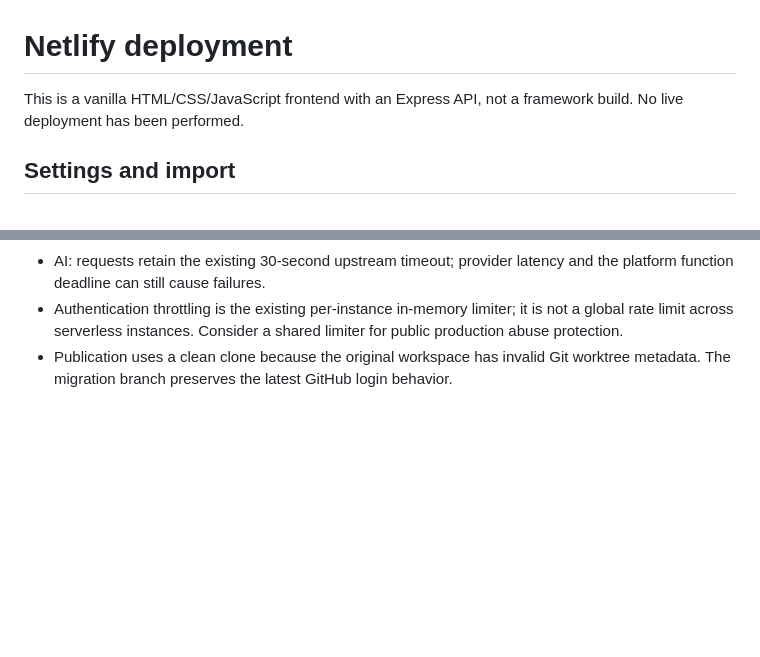
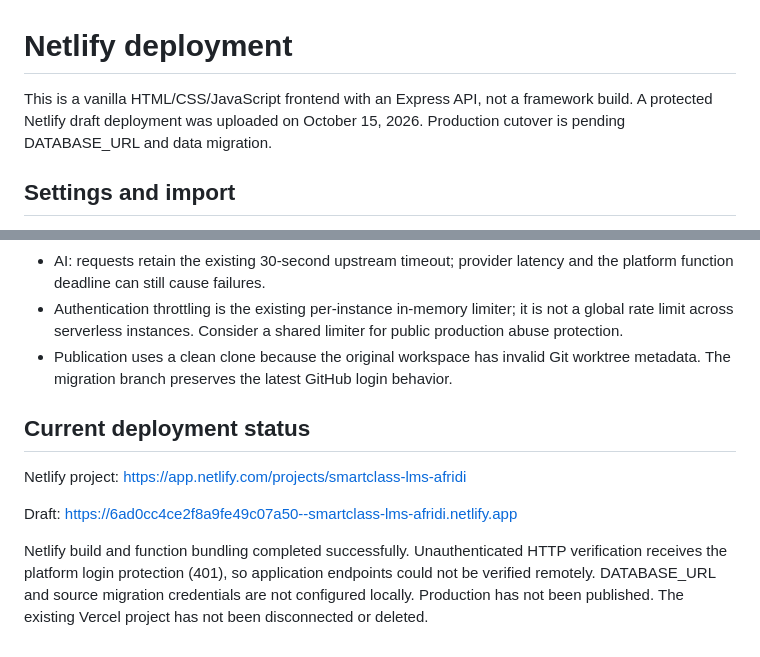
Before and after one commit to MuhammadAfridi1234/Smart_Class_LMS, a Markdown page: NETLIFY_DEPLOYMENT.md, 2 parts joined by grey strips. Drawn GitHub-style; blank space fills up the shorter version.

Commit message:
Record protected Netlify preview and remaining cutover steps

```diff
--- a/NETLIFY_DEPLOYMENT.md
+++ b/NETLIFY_DEPLOYMENT.md
@@ -1,6 +1,6 @@
 # Netlify deployment
 
-This is a vanilla HTML/CSS/JavaScript frontend with an Express API, not a framework build. No live deployment has been performed.
+This is a vanilla HTML/CSS/JavaScript frontend with an Express API, not a framework build. A protected Netlify draft deployment was uploaded on October 15, 2026. Production cutover is pending DATABASE_URL and data migration.
 
 ## Settings and import
 
@@ -85,3 +85,11 @@ Local results: 10 automated tests passed on the publication branch, one existing
 - AI: requests retain the existing 30-second upstream timeout; provider latency and the platform function deadline can still cause failures.
 - Authentication throttling is the existing per-instance in-memory limiter; it is not a global rate limit across serverless instances. Consider a shared limiter for public production abuse protection.
 - Publication uses a clean clone because the original workspace has invalid Git worktree metadata. The migration branch preserves the latest GitHub login behavior.
+
+## Current deployment status
+
+Netlify project: https://app.netlify.com/projects/smartclass-lms-afridi
+
+Draft: https://6ad0cc4ce2f8a9fe49c07a50--smartclass-lms-afridi.netlify.app
+
+Netlify build and function bundling completed successfully. Unauthenticated HTTP verification receives the platform login protection (401), so application endpoints could not be verified remotely. DATABASE_URL and source migration credentials are not configured locally. Production has not been published. The existing Vercel project has not been disconnected or deleted.
```
